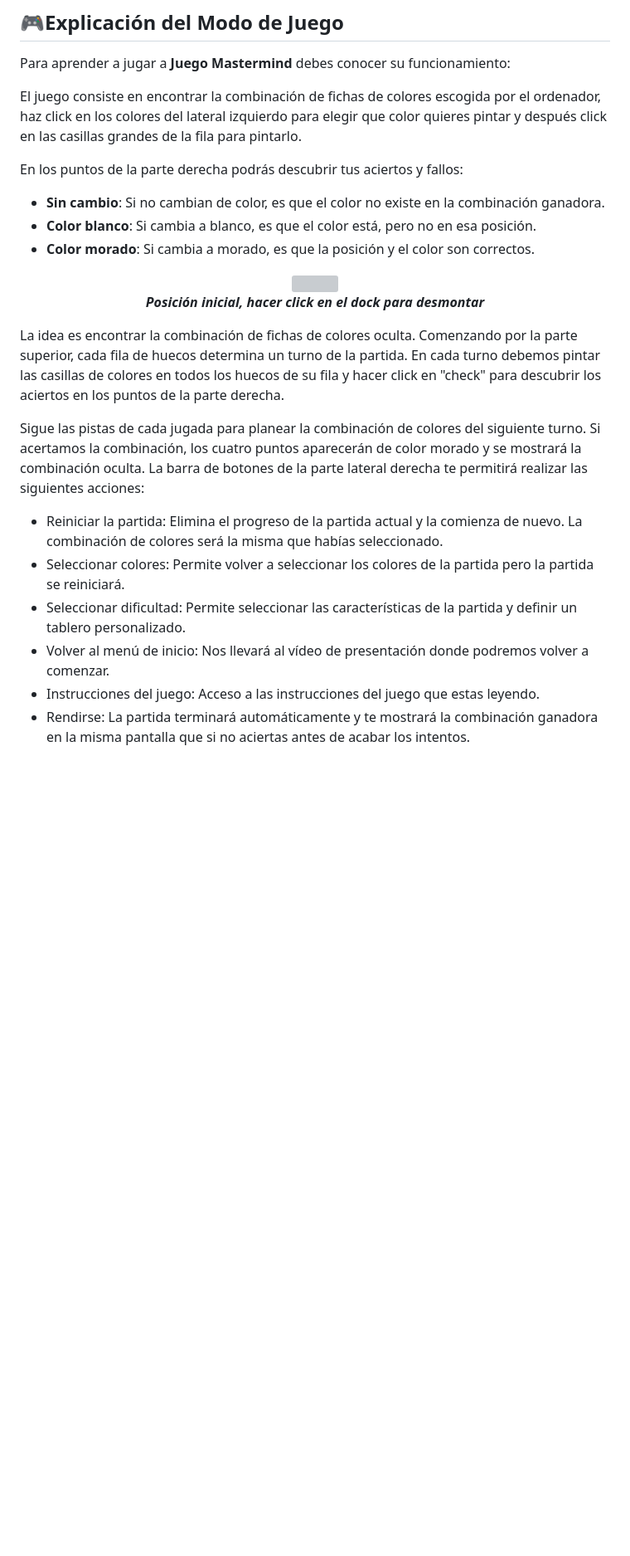
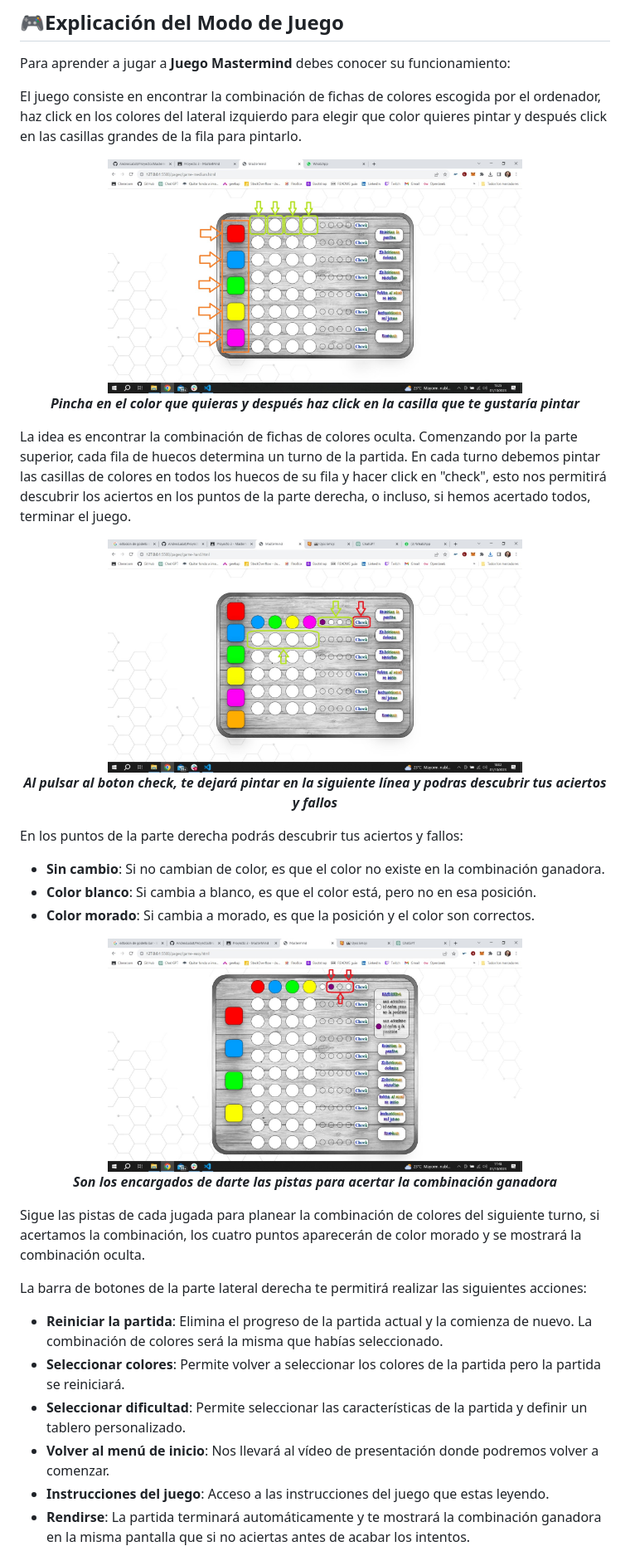
Before and after one commit to AndresLabat/Proyecto3Mastermind, a Markdown page: README.md, the part around the change printed below. Shown: that part at 83% size. GitHub-like rendering; pictures changed too: img/imagenes-README/boton-check.jpeg (added), img/imagenes-README/colores-para-pintar.jpeg (added), img/imagenes-README/puntos-de-apoyo.jpeg (added); blank space fills up the shorter version; grey boxes are pictures that could not be loaded.

Commit message:
docs: added explanatory images to the README to explain the functioning of the game

```diff
--- a/README.md
+++ b/README.md
@@ -198,6 +198,26 @@ Para aprender a jugar a **Juego Mastermind** debes conocer su funcionamiento:
 
 El juego consiste en encontrar la combinación de fichas de colores escogida por el ordenador, haz click en los colores del lateral izquierdo para elegir que color quieres pintar y después click en las casillas grandes de la fila para pintarlo.
 
+<p>
+   <div align="center">
+      <img src="img/imagenes-README/colores-para-pintar.jpeg" style="max-width: 100%;" width="500">
+   </div>
+   <div align="center">
+      <em><b>Pincha en el color que quieras y después haz click en la casilla que te gustaría pintar</b></em>
+   </div>
+</p>
+
+La idea es encontrar la combinación de fichas de colores oculta. Comenzando por la parte superior, cada fila de huecos determina un turno de la partida. En cada turno debemos pintar las casillas de colores en todos los huecos de su fila y hacer click en "check", esto nos permitirá descubrir los aciertos en los puntos de la parte derecha, o incluso, si hemos acertado todos, terminar el juego.
+
+<p>
+   <div align="center">
+      <img src="img/imagenes-README/boton-check.jpeg" style="max-width: 100%;" width="500">
+   </div>
+   <div align="center">
+      <em><b>Al pulsar al boton check, te dejará pintar en la siguiente línea y podras descubrir tus aciertos y fallos</b></em>
+   </div>
+</p>
+
 En los puntos de la parte derecha podrás descubrir tus aciertos y fallos:
 - **Sin cambio**: Si no cambian de color, es que el color no existe en la combinación ganadora.
 - **Color blanco**: Si cambia a blanco, es que el color está, pero no en esa posición.
@@ -205,22 +225,21 @@ En los puntos de la parte derecha podrás descubrir tus aciertos y fallos:
 
 <p>
    <div align="center">
-      <img src="img/imagenes README/tocar dock.jpeg" style="max-width: 100%;" width="500">
+      <img src="img/imagenes-README/puntos-de-apoyo.jpeg" style="max-width: 100%;" width="500">
    </div>
    <div align="center">
-      <em><b>Posición inicial, hacer click en el dock para desmontar</b></em>
+      <em><b>Son los encargados de darte las pistas para acertar la combinación ganadora</b></em>
    </div>
 </p>
 
-La idea es encontrar la combinación de fichas de colores oculta. Comenzando por la parte superior, cada fila de huecos determina un turno de la partida. En cada turno debemos pintar las casillas de colores en todos los huecos de su fila y hacer click en "check" para descubrir los aciertos en los puntos de la parte derecha.
+Sigue las pistas de cada jugada para planear la combinación de colores del siguiente turno, si acertamos la combinación, los cuatro puntos aparecerán de color morado y se mostrará la combinación oculta.
 
-Sigue las pistas de cada jugada para planear la combinación de colores del siguiente turno.
-Si acertamos la combinación, los cuatro puntos aparecerán de color morado y se mostrará la combinación oculta. La barra de botones de la parte lateral derecha te permitirá realizar las siguientes acciones:
+La barra de botones de la parte lateral derecha te permitirá realizar las siguientes acciones:
 
-- Reiniciar la partida: Elimina el progreso de la partida actual y la comienza de nuevo. La combinación de colores será la misma que habías seleccionado.
-- Seleccionar colores: Permite volver a seleccionar los colores de la partida pero la partida se reiniciará.
-- Seleccionar dificultad: Permite seleccionar las características de la partida y definir un tablero personalizado.
-- Volver al menú de inicio: Nos llevará al vídeo de presentación donde podremos volver a comenzar.
-- Instrucciones del juego: Acceso a las instrucciones del juego que estas leyendo.
-- Rendirse: La partida terminará automáticamente y te mostrará la combinación ganadora en la misma pantalla que si no aciertas antes de acabar los intentos.
+- **Reiniciar la partida**: Elimina el progreso de la partida actual y la comienza de nuevo. La combinación de colores será la misma que habías seleccionado.
+- **Seleccionar colores**: Permite volver a seleccionar los colores de la partida pero la partida se reiniciará.
+- **Seleccionar dificultad**: Permite seleccionar las características de la partida y definir un tablero personalizado.
+- **Volver al menú de inicio**: Nos llevará al vídeo de presentación donde podremos volver a comenzar.
+- **Instrucciones del juego**: Acceso a las instrucciones del juego que estas leyendo.
+- **Rendirse**: La partida terminará automáticamente y te mostrará la combinación ganadora en la misma pantalla que si no aciertas antes de acabar los intentos.
 
```
Also changed, not shown: other parts of README.md (+8 -0 lines), img/imagenes-README/botones-laterales.jpeg (added).
